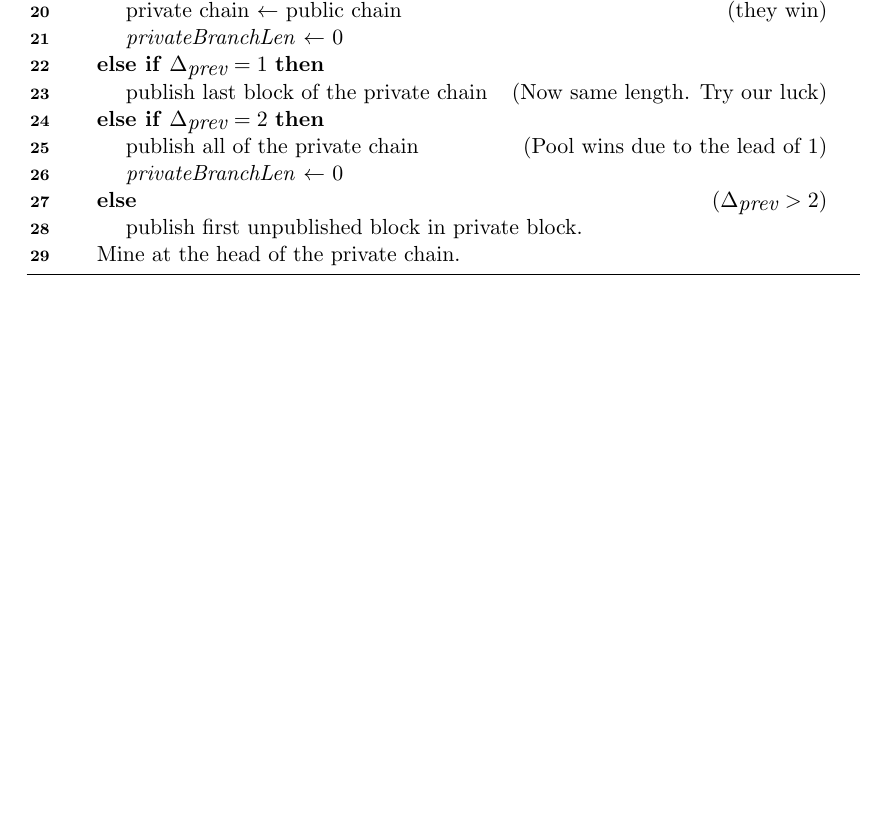
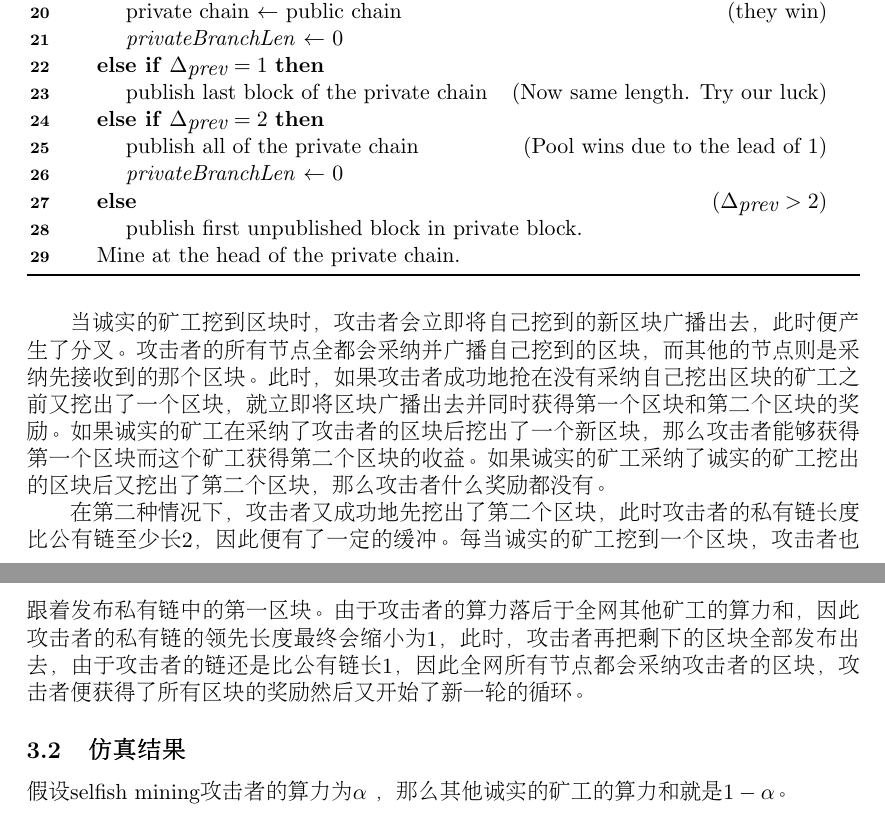
Before and after one commit to Hadigan/blockchainSecurity, a LaTeX paper (main.tex): part of page 4 of 6 before the commit and two parts of pages 4 and 5 of 7 after it, the two joined at a grey line, cut so that both start at the same text, the shorter picture padded with empty space. Compiled offline with pdfLaTeX.

Commit message:
写到selfish mining的仿真分析

```diff
--- a/main.tex
+++ b/main.tex
@@ -273,6 +292,34 @@
 
     \end{algorithm}
 
+    当诚实的矿工挖到区块时，
+    攻击者会立即将自己挖到的新区块广播出去，
+    此时便产生了分叉。
+    攻击者的所有节点全都会采纳并广播自己挖到的区块，
+    而其他的节点则是采纳先接收到的那个区块。
+    此时，如果攻击者成功地抢在没有采纳自己挖出区块的矿工之前又挖出了一个区块，
+    就立即将区块广播出去并同时获得第一个区块和第二个区块的奖励。
+    如果诚实的矿工在采纳了攻击者的区块后挖出了一个新区块，
+    那么攻击者能够获得第一个区块而这个矿工获得第二个区块的收益。
+    如果诚实的矿工采纳了诚实的矿工挖出的区块后又挖出了第二个区块，
+    那么攻击者什么奖励都没有。
+
+    在第二种情况下，攻击者又成功地先挖出了第二个区块，
+    此时攻击者的私有链长度比公有链至少长2，
+    因此便有了一定的缓冲。
+    每当诚实的矿工挖到一个区块，
+    攻击者也跟着发布私有链中的第一区块。
+    由于攻击者的算力落后于全网其他矿工的算力和，
+    因此攻击者的私有链的领先长度最终会缩小为1，
+    此时，攻击者再把剩下的区块全部发布出去，
+    由于攻击者的链还是比公有链长1，
+    因此全网所有节点都会采纳攻击者的区块，
+    攻击者便获得了所有区块的奖励然后又开始了新一轮的循环。
+
+    \subsection{仿真结果}
+
+    假设selfish mining攻击者的算力为 $ \alpha$ ，
+    那么其他诚实的矿工的算力和就是$1 - \alpha$。
 
 
     \clearpage
```
Also changed, not shown: main.pdf, main.tex (19 more changed lines), 6 other files.
